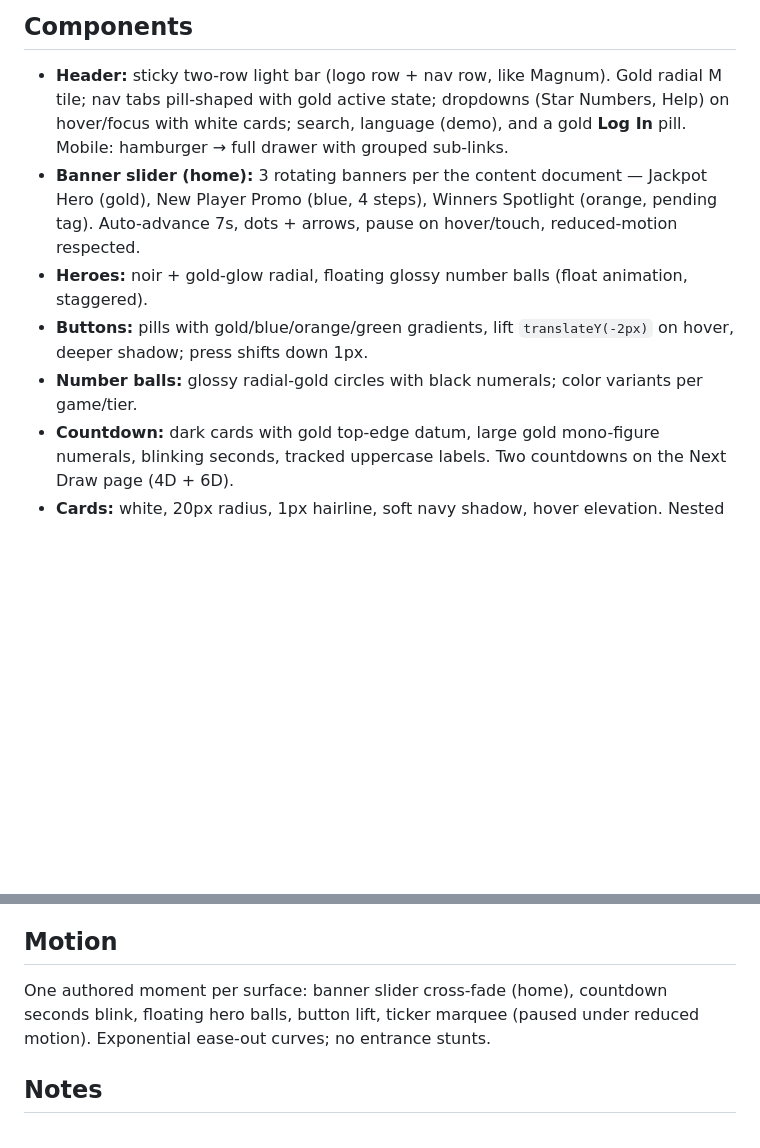
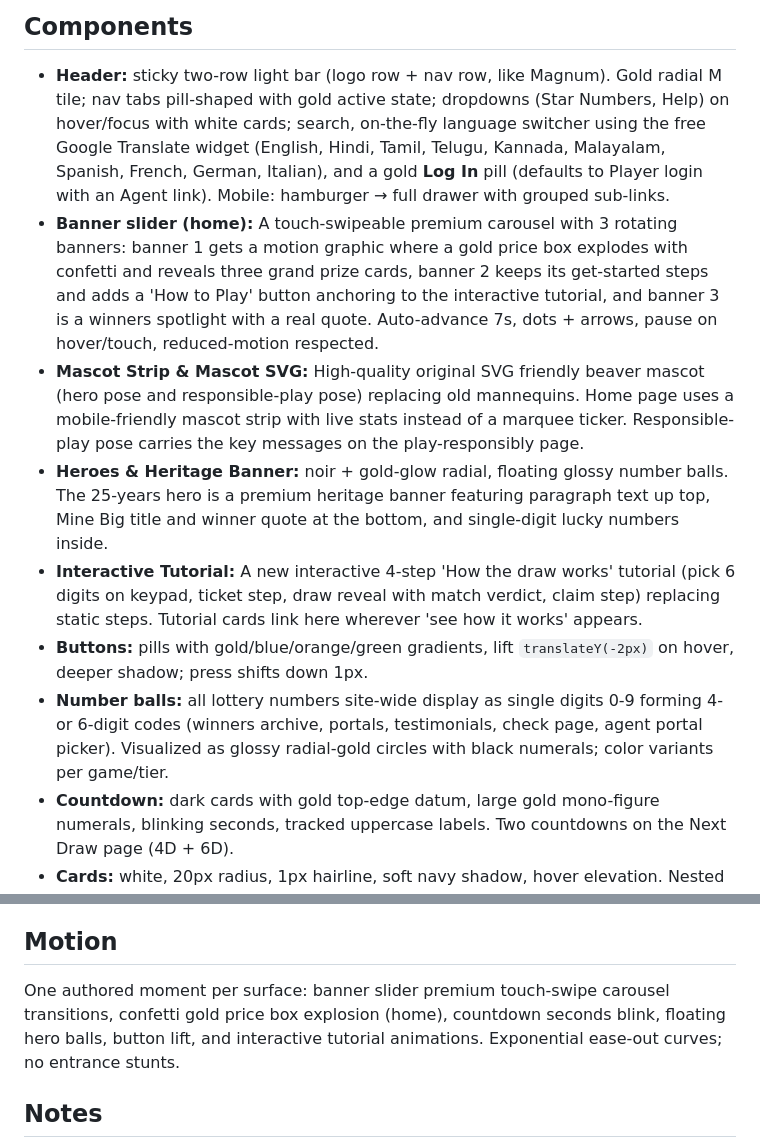
Before and after one commit to saksham-45/minebig, a Markdown page: DESIGN.md, 2 parts joined by grey strips. GitHub-like rendering; blank space fills up the shorter version.

Commit message:
no-mistakes(document): Updated design and product documentation for site overhaul

```diff
--- a/DESIGN.md
+++ b/DESIGN.md
@@ -45,19 +45,33 @@ light tints. Contrast floor AA (`--dim: #6b7078` on white ≈ 5.5:1).
 
 - **Header:** sticky two-row light bar (logo row + nav row, like Magnum).
   Gold radial M tile; nav tabs pill-shaped with gold active state; dropdowns
-  (Star Numbers, Help) on hover/focus with white cards; search, language
-  (demo), and a gold **Log In** pill. Mobile: hamburger → full drawer with
-  grouped sub-links.
-- **Banner slider (home):** 3 rotating banners per the content document —
-  Jackpot Hero (gold), New Player Promo (blue, 4 steps), Winners Spotlight
-  (orange, pending tag). Auto-advance 7s, dots + arrows, pause on hover/touch,
-  reduced-motion respected.
-- **Heroes:** noir + gold-glow radial, floating glossy number balls
-  (float animation, staggered).
+  (Star Numbers, Help) on hover/focus with white cards; search, on-the-fly
+  language switcher using the free Google Translate widget (English, Hindi,
+  Tamil, Telugu, Kannada, Malayalam, Spanish, French, German, Italian), and a
+  gold **Log In** pill (defaults to Player login with an Agent link). Mobile:
+  hamburger → full drawer with grouped sub-links.
+- **Banner slider (home):** A touch-swipeable premium carousel with 3 rotating
+  banners: banner 1 gets a motion graphic where a gold price box explodes with
+  confetti and reveals three grand prize cards, banner 2 keeps its get-started
+  steps and adds a 'How to Play' button anchoring to the interactive tutorial,
+  and banner 3 is a winners spotlight with a real quote. Auto-advance 7s,
+  dots + arrows, pause on hover/touch, reduced-motion respected.
+- **Mascot Strip & Mascot SVG:** High-quality original SVG friendly beaver mascot
+  (hero pose and responsible-play pose) replacing old mannequins. Home page uses
+  a mobile-friendly mascot strip with live stats instead of a marquee ticker.
+  Responsible-play pose carries the key messages on the play-responsibly page.
+- **Heroes & Heritage Banner:** noir + gold-glow radial, floating glossy number balls.
+  The 25-years hero is a premium heritage banner featuring paragraph text up top,
+  Mine Big title and winner quote at the bottom, and single-digit lucky numbers inside.
+- **Interactive Tutorial:** A new interactive 4-step 'How the draw works' tutorial
+  (pick 6 digits on keypad, ticket step, draw reveal with match verdict, claim step)
+  replacing static steps. Tutorial cards link here wherever 'see how it works' appears.
 - **Buttons:** pills with gold/blue/orange/green gradients, lift
   `translateY(-2px)` on hover, deeper shadow; press shifts down 1px.
-- **Number balls:** glossy radial-gold circles with black numerals; color
-  variants per game/tier.
+- **Number balls:** all lottery numbers site-wide display as single digits 0-9
+  forming 4- or 6-digit codes (winners archive, portals, testimonials, check page,
+  agent portal picker). Visualized as glossy radial-gold circles with black numerals;
+  color variants per game/tier.
 - **Countdown:** dark cards with gold top-edge datum, large gold mono-figure
   numerals, blinking seconds, tracked uppercase labels. Two countdowns on the
   Next Draw page (4D + 6D).
@@ -77,9 +91,7 @@ light tints. Contrast floor AA (`--dim: #6b7078` on white ≈ 5.5:1).
 
 ## Motion
 
-One authored moment per surface: banner slider cross-fade (home), countdown
-seconds blink, floating hero balls, button lift, ticker marquee (paused under
-reduced motion). Exponential ease-out curves; no entrance stunts.
+One authored moment per surface: banner slider premium touch-swipe carousel transitions, confetti gold price box explosion (home), countdown seconds blink, floating hero balls, button lift, and interactive tutorial animations. Exponential ease-out curves; no entrance stunts.
 
 ## Notes
 
```
Also changed, not shown: PRODUCT.md (+2 -2 lines).
